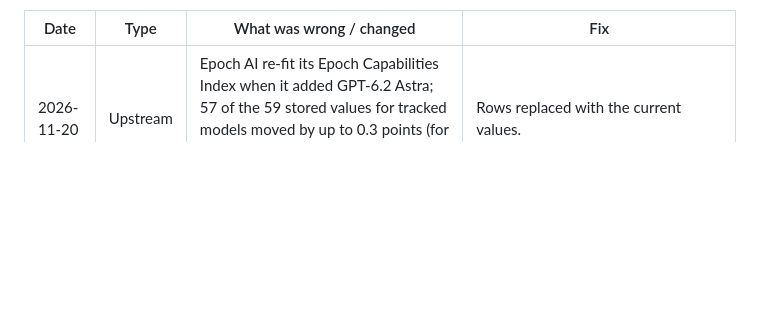
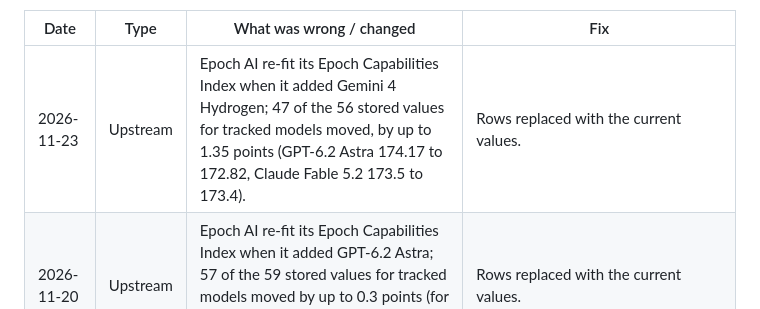
Before and after one commit to Acrab-Agentic-Labs/llm-standings, a Markdown page: METHODOLOGY.md, the part around one of its changes. GitHub-like rendering; blank space fills up the shorter version.

```diff
--- a/METHODOLOGY.md
+++ b/METHODOLOGY.md
@@ -163,6 +163,7 @@ Category rankings are used in the heatmap, each category tab and the Size tab. E
 
 | Date | Type | What was wrong / changed | Fix |
 |---|---|---|---|
+| 2026-11-23 | Upstream | Epoch AI re-fit its Epoch Capabilities Index when it added Gemini 4 Hydrogen; 47 of the 56 stored values for tracked models moved, by up to 1.35 points (GPT-6.2 Astra 174.17 to 172.82, Claude Fable 5.2 173.5 to 173.4). | Rows replaced with the current values. |
 | 2026-11-20 | Upstream | Epoch AI re-fit its Epoch Capabilities Index when it added GPT-6.2 Astra; 57 of the 59 stored values for tracked models moved by up to 0.3 points (for example Claude Fable 5.2 173.44 to 173.50, GPT-6 Astra 169.0 to 169.2). | Rows replaced with the current values. |
 | 2026-11-20 | Upstream | Lech Mazur's creative story-writing board was re-scored after three writers were added; every stored value moved down by 0.06 to 0.20 (for example Claude Fable 5.2 3.687 to 3.564, Claude Opus 5.5 3.555 to 3.355). | Rows replaced with the current values. |
 | 2026-11-17 | Error | The description of the archived Vals Vibe Code Bench 1-100 (v1) read '100 tiered tasks building apps from scratch'. Vals' page describes scenarios that start from a working application and extend it through up to ten dependent requests, with 50 test and 50 validation scenarios. | Description rewritten from Vals' archived page. No score changed; the board has been superseded by v1.1 since 2026-11-13. |
```
Also changed, not shown: other parts of METHODOLOGY.md (+1 -1 lines), README.md (+6 -6 lines), docs/screenshot.png, 9 other files.
